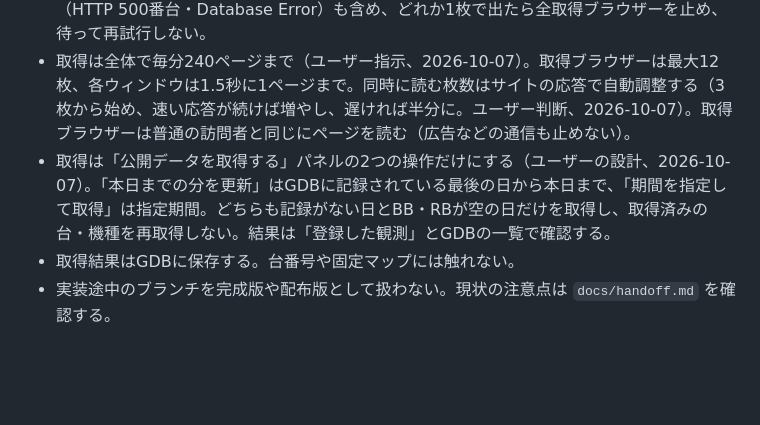
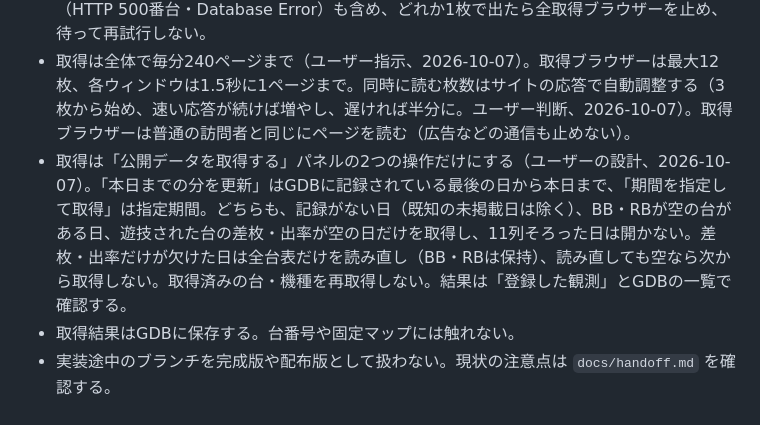
Before and after one commit to daisan-me/JokersEye, a Markdown page: AGENTS.md, the part around the change. GitHub-like rendering; blank space fills up the shorter version.

Commit message:
AGENTS.md の取得対象に、差枚・出率が欠けた日の全台表の読み直しを加える
コード（11列での完了判定）に合わせ、「本日までの分を更新」「期間を指定して取得」の
対象を、記録がない日・BB/RBが空の日・差枚/出率が空の日と明記する。

Co-Authored-By: Claude Opus 5.5 <noreply@anthropic.com>

```diff
--- a/AGENTS.md
+++ b/AGENTS.md
@@ -37,6 +37,6 @@
 - サイトが値を伏せた表（例：マイナスの差枚・出率が「-」）を返したら保存せず、取得全体を止める。Cookieの削除や別プロファイル・別の身元への切り替えで、すり抜けようとしない。
 - HTTP 401/403/429、認証、CAPTCHA、確認画面の回避を行わない。サイトのエラー（HTTP 500番台・Database Error）も含め、どれか1枚で出たら全取得ブラウザーを止め、待って再試行しない。
 - 取得は全体で毎分240ページまで（ユーザー指示、2026-10-07）。取得ブラウザーは最大12枚、各ウィンドウは1.5秒に1ページまで。同時に読む枚数はサイトの応答で自動調整する（3枚から始め、速い応答が続けば増やし、遅ければ半分に。ユーザー判断、2026-10-07）。取得ブラウザーは普通の訪問者と同じにページを読む（広告などの通信も止めない）。
-- 取得は「公開データを取得する」パネルの2つの操作だけにする（ユーザーの設計、2026-10-07）。「本日までの分を更新」はGDBに記録されている最後の日から本日まで、「期間を指定して取得」は指定期間。どちらも記録がない日とBB・RBが空の日だけを取得し、取得済みの台・機種を再取得しない。結果は「登録した観測」とGDBの一覧で確認する。
+- 取得は「公開データを取得する」パネルの2つの操作だけにする（ユーザーの設計、2026-10-07）。「本日までの分を更新」はGDBに記録されている最後の日から本日まで、「期間を指定して取得」は指定期間。どちらも、記録がない日（既知の未掲載日は除く）、BB・RBが空の台がある日、遊技された台の差枚・出率が空の日だけを取得し、11列そろった日は開かない。差枚・出率だけが欠けた日は全台表だけを読み直し（BB・RBは保持）、読み直しても空なら次から取得しない。取得済みの台・機種を再取得しない。結果は「登録した観測」とGDBの一覧で確認する。
 - 取得結果はGDBに保存する。台番号や固定マップには触れない。
 - 実装途中のブランチを完成版や配布版として扱わない。現状の注意点は `docs/handoff.md` を確認する。
```
